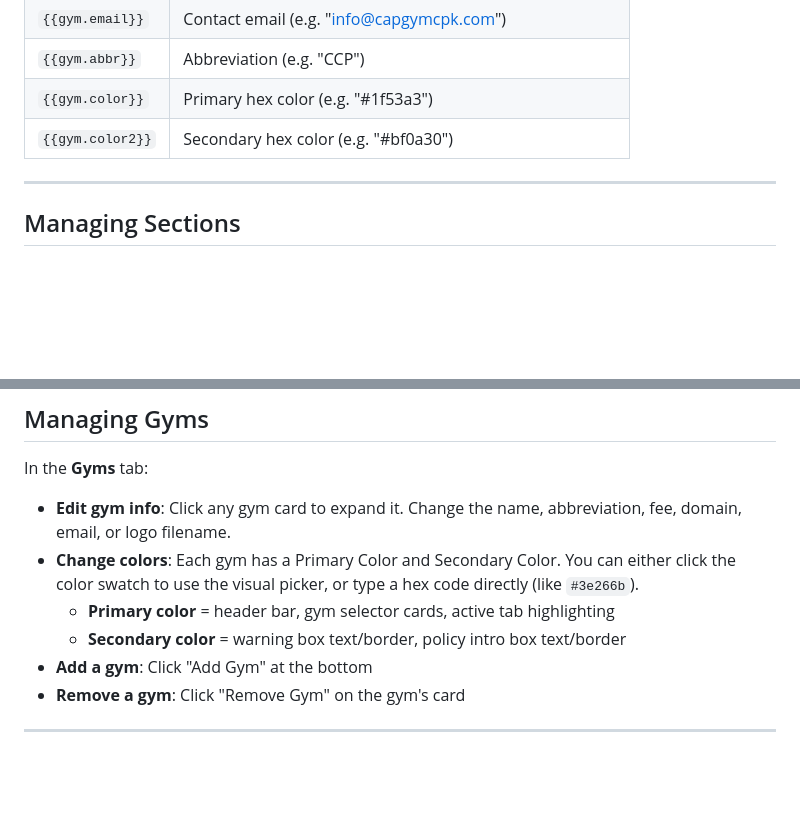
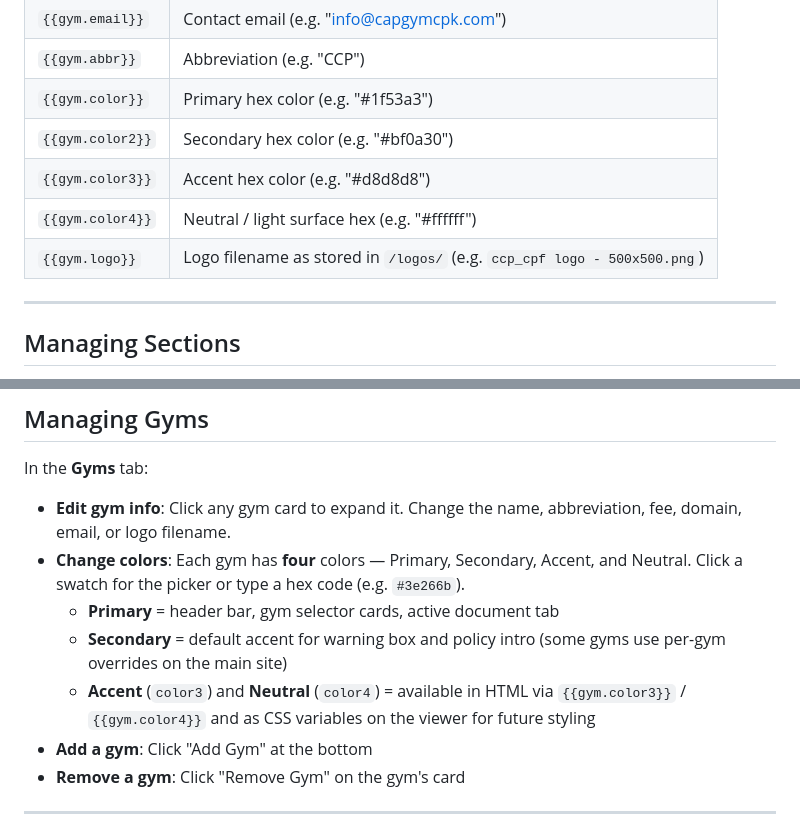
Before and after one commit to Jaymelynng/waiver-viewer-web, a Markdown page: ADMIN_GUIDE.md, 2 parts joined by grey strips. Drawn GitHub-style; blank space fills up the shorter version.

```diff
--- a/ADMIN_GUIDE.md
+++ b/ADMIN_GUIDE.md
@@ -45,6 +45,9 @@ Edit the policies document. Same card-based editor as the waiver tab.
 | `{{gym.abbr}}` | Abbreviation (e.g. "CCP") |
 | `{{gym.color}}` | Primary hex color (e.g. "#1f53a3") |
 | `{{gym.color2}}` | Secondary hex color (e.g. "#bf0a30") |
+| `{{gym.color3}}` | Accent hex color (e.g. "#d8d8d8") |
+| `{{gym.color4}}` | Neutral / light surface hex (e.g. "#ffffff") |
+| `{{gym.logo}}` | Logo filename as stored in `/logos/` (e.g. `ccp_cpf logo - 500x500.png`) |
 
 ---
 
@@ -75,9 +78,10 @@ Each document is made up of sections. You can:
 In the **Gyms** tab:
 
 - **Edit gym info**: Click any gym card to expand it. Change the name, abbreviation, fee, domain, email, or logo filename.
-- **Change colors**: Each gym has a Primary Color and Secondary Color. You can either click the color swatch to use the visual picker, or type a hex code directly (like `#3e266b`).
-  - **Primary color** = header bar, gym selector cards, active tab highlighting
-  - **Secondary color** = warning box text/border, policy intro box text/border
+- **Change colors**: Each gym has **four** colors — Primary, Secondary, Accent, and Neutral. Click a swatch for the picker or type a hex code (e.g. `#3e266b`).
+  - **Primary** = header bar, gym selector cards, active document tab
+  - **Secondary** = default accent for warning box and policy intro (some gyms use per-gym overrides on the main site)
+  - **Accent** (`color3`) and **Neutral** (`color4`) = available in HTML via `{{gym.color3}}` / `{{gym.color4}}` and as CSS variables on the viewer for future styling
 - **Add a gym**: Click "Add Gym" at the bottom
 - **Remove a gym**: Click "Remove Gym" on the gym's card
 
```
Also changed, not shown: README.md (+9 -4 lines), SETUP_GUIDE.md (+3 -1 lines).
